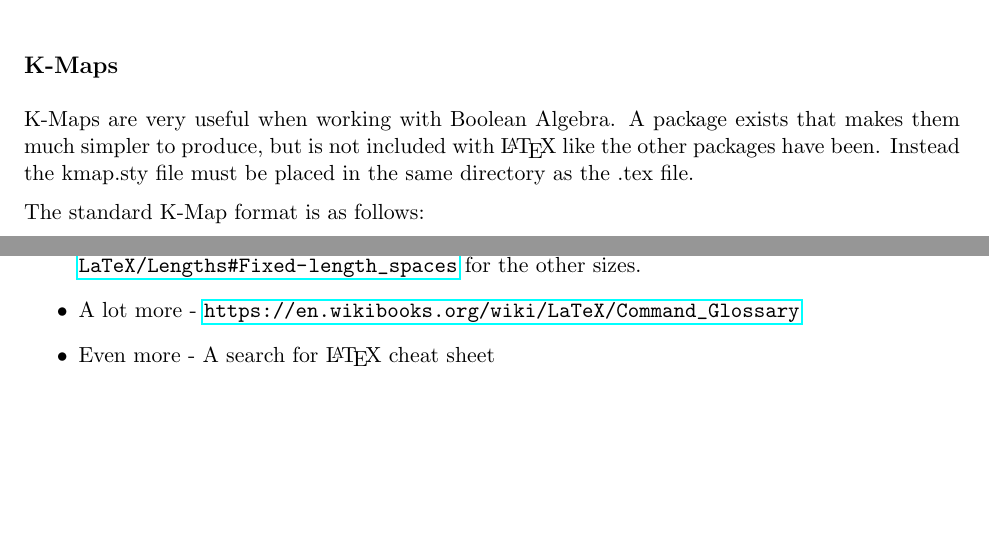
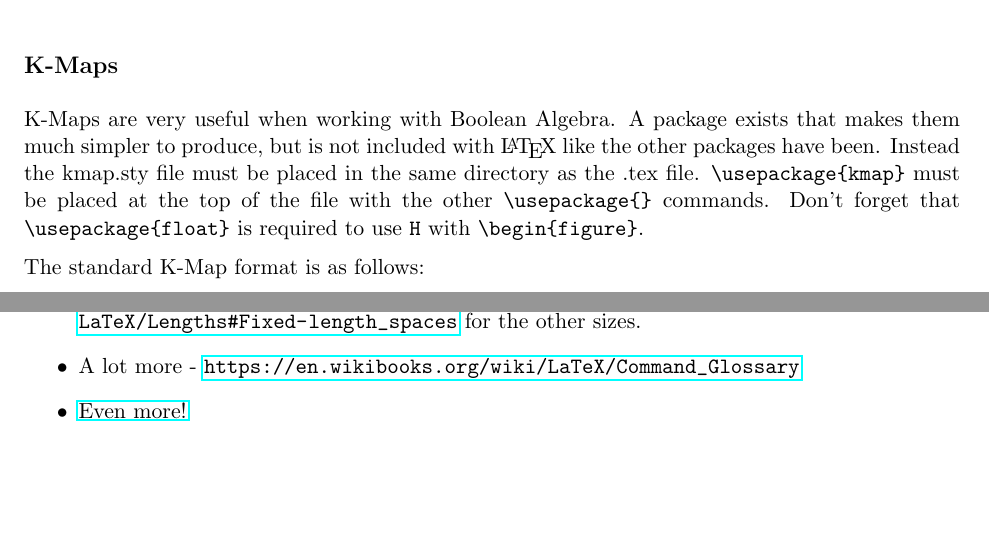
Before and after one commit to ARamsey118/Latex_Tutorial, a LaTeX document (latexTut.tex): two parts of pages 8 and 10 of 10, joined at a grey line, cut so that both start at the same text. Compiled offline with pdfLaTeX.

Commit message:
Clarified use of packages in the kmap section

```diff
--- a/latexTut.tex
+++ b/latexTut.tex
@@ -323,7 +324,7 @@ Notice that the \verb|\lstset{}| command caused the code to be interpreted as Py
 
 \subsection*{K-Maps}
 \addcontentsline{toc}{subsection}{K-Maps}
-K-Maps are very useful when working with Boolean Algebra. A package exists that makes them much simpler to produce, but is not included with \LaTeX\ like the other packages have been. Instead the kmap.sty file must be placed in the same directory as the .tex file.
+K-Maps are very useful when working with Boolean Algebra. A package exists that makes them much simpler to produce, but is not included with \LaTeX\ like the other packages have been. Instead the kmap.sty file must be placed in the same directory as the .tex file. \verb|\usepackage{kmap}| must be placed at the top of the file with the other \verb|\usepackage{}| commands. Don't forget that \verb|\usepackage{float}| is required to use \texttt{H} with \verb|\begin{figure}|.
 
 The standard K-Map format is as follows:
 \begin{lstlisting}
@@ -378,6 +379,6 @@ Some commands are hard to remember, but not to worry Detexify knows them. It wil
     \item \verb|\LARGE| - Changes the text size. Other options available at \url{https://en.wikibooks.org/wiki/LaTeX/Fonts#Sizing_text}
     \item \verb|\medskip| - Produces vertical space at the point. See \url{https://en.wikibooks.org/wiki/LaTeX/Lengths#Fixed-length_spaces} for the other sizes.
     \item A lot more - \url{https://en.wikibooks.org/wiki/LaTeX/Command_Glossary}
-    \item Even more - A search for \LaTeX\ cheat sheet
+    \item \href{http://lmgtfy.com/?q=latex+cheat+sheet}{Even more!}
 \end{itemize}
 \end{document}
```
Also changed, not shown: latexTut.pdf, latexTut.tex (1 more changed lines).
